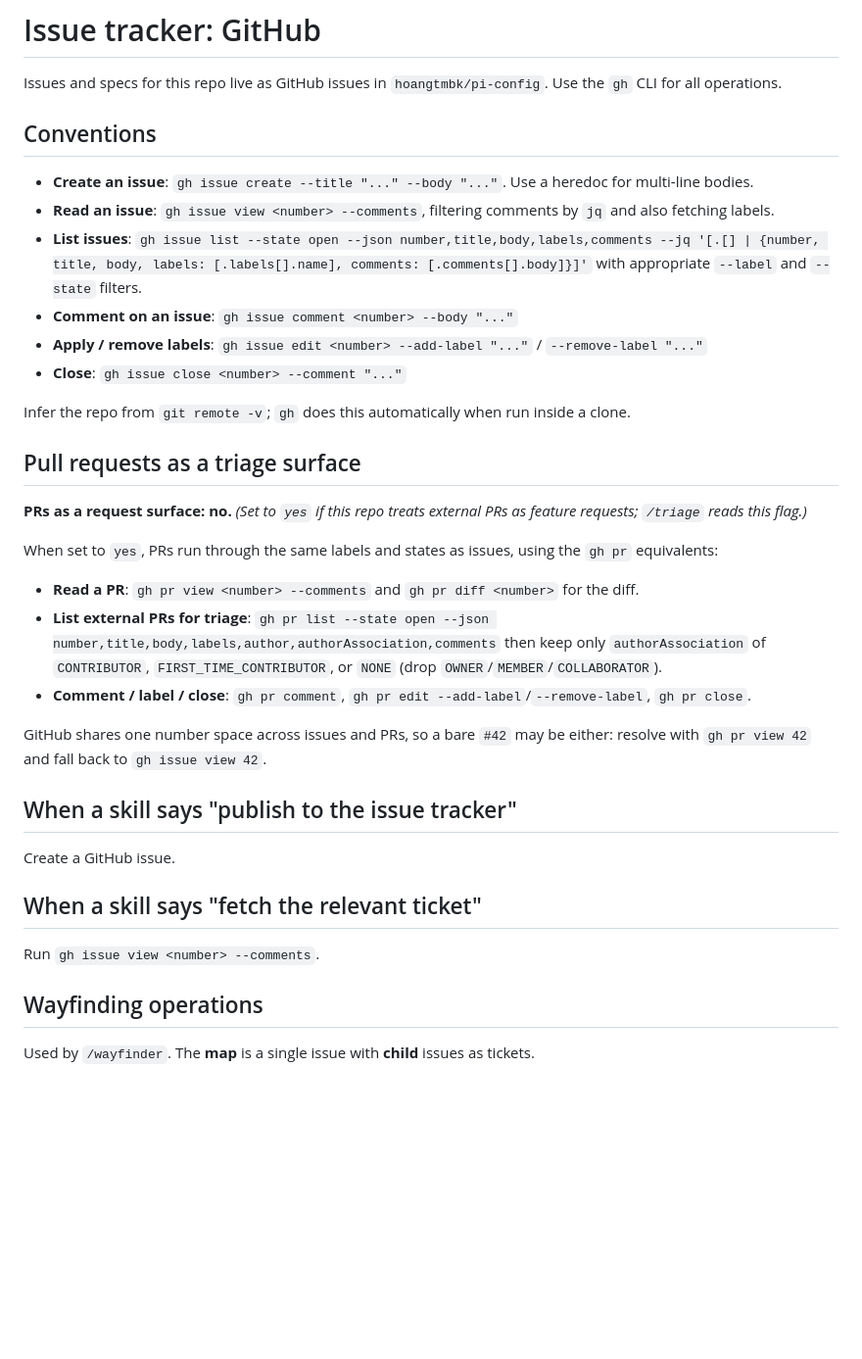
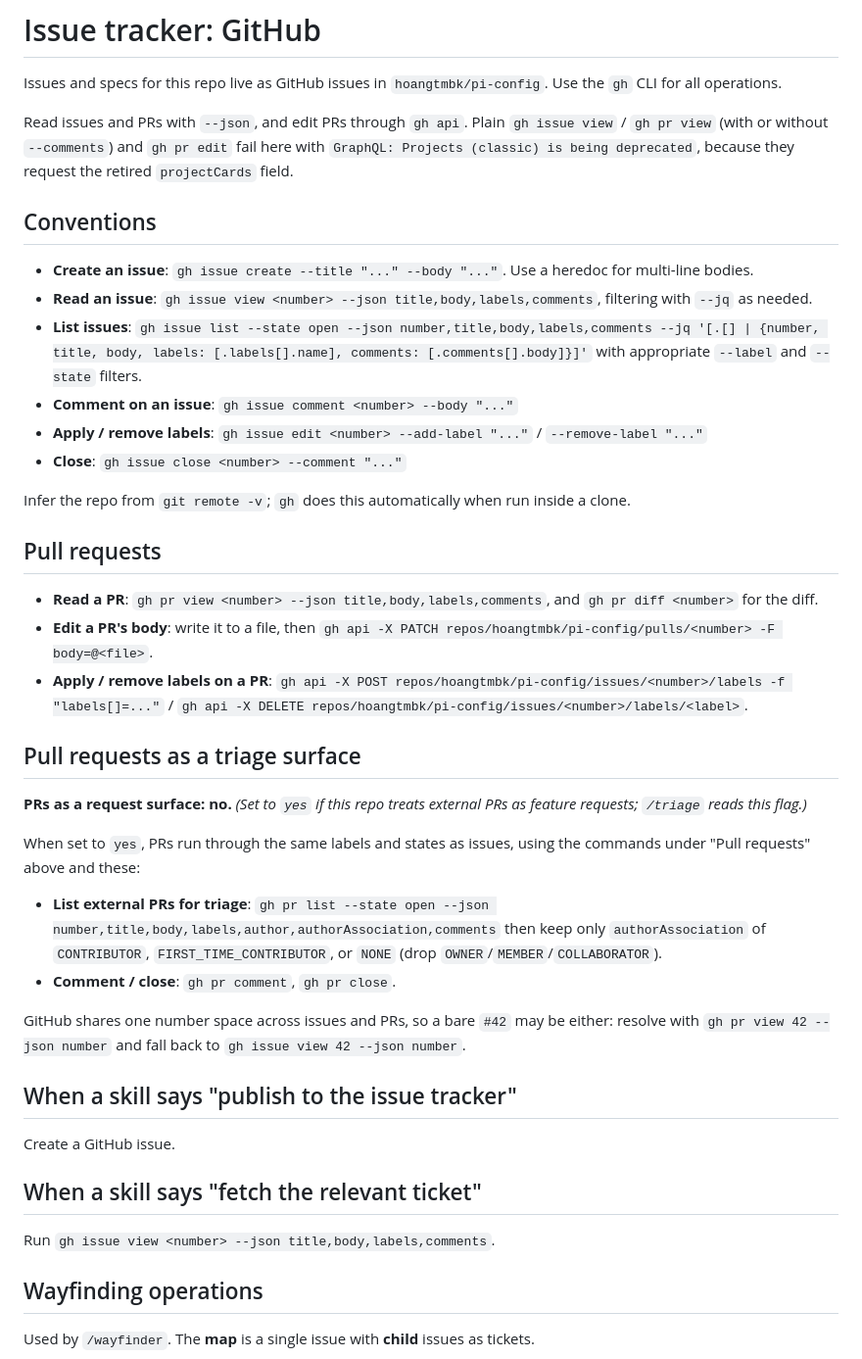
Before and after one commit to hoangtmbk/pi-config, a Markdown page: docs/agents/issue-tracker.md, the part around the change. Shown at 98% size. Rendered like a GitHub page; blank space fills up the shorter version.

Commit message:
docs: issue-tracker commands that work with this gh
Plain gh issue view / gh pr view (with or without --comments) and gh pr edit
fail with the Projects (classic) GraphQL error, because they request
projectCards. Reads now use --json; PR body and label edits go through
gh api.

Co-Authored-By: Claude Opus 5.5 <noreply@anthropic.com>

```diff
--- a/docs/agents/issue-tracker.md
+++ b/docs/agents/issue-tracker.md
@@ -2,10 +2,12 @@
 
 Issues and specs for this repo live as GitHub issues in `hoangtmbk/pi-config`. Use the `gh` CLI for all operations.
 
+Read issues and PRs with `--json`, and edit PRs through `gh api`. Plain `gh issue view` / `gh pr view` (with or without `--comments`) and `gh pr edit` fail here with `GraphQL: Projects (classic) is being deprecated`, because they request the retired `projectCards` field.
+
 ## Conventions
 
 - **Create an issue**: `gh issue create --title "..." --body "..."`. Use a heredoc for multi-line bodies.
-- **Read an issue**: `gh issue view <number> --comments`, filtering comments by `jq` and also fetching labels.
+- **Read an issue**: `gh issue view <number> --json title,body,labels,comments`, filtering with `--jq` as needed.
 - **List issues**: `gh issue list --state open --json number,title,body,labels,comments --jq '[.[] | {number, title, body, labels: [.labels[].name], comments: [.comments[].body]}]'` with appropriate `--label` and `--state` filters.
 - **Comment on an issue**: `gh issue comment <number> --body "..."`
 - **Apply / remove labels**: `gh issue edit <number> --add-label "..."` / `--remove-label "..."`
@@ -13,17 +15,22 @@ Issues and specs for this repo live as GitHub issues in `hoangtmbk/pi-config`. U
 
 Infer the repo from `git remote -v`; `gh` does this automatically when run inside a clone.
 
+## Pull requests
+
+- **Read a PR**: `gh pr view <number> --json title,body,labels,comments`, and `gh pr diff <number>` for the diff.
+- **Edit a PR's body**: write it to a file, then `gh api -X PATCH repos/hoangtmbk/pi-config/pulls/<number> -F body=@<file>`.
+- **Apply / remove labels on a PR**: `gh api -X POST repos/hoangtmbk/pi-config/issues/<number>/labels -f "labels[]=..."` / `gh api -X DELETE repos/hoangtmbk/pi-config/issues/<number>/labels/<label>`.
+
 ## Pull requests as a triage surface
 
 **PRs as a request surface: no.** _(Set to `yes` if this repo treats external PRs as feature requests; `/triage` reads this flag.)_
 
-When set to `yes`, PRs run through the same labels and states as issues, using the `gh pr` equivalents:
+When set to `yes`, PRs run through the same labels and states as issues, using the commands under "Pull requests" above and these:
 
-- **Read a PR**: `gh pr view <number> --comments` and `gh pr diff <number>` for the diff.
 - **List external PRs for triage**: `gh pr list --state open --json number,title,body,labels,author,authorAssociation,comments` then keep only `authorAssociation` of `CONTRIBUTOR`, `FIRST_TIME_CONTRIBUTOR`, or `NONE` (drop `OWNER`/`MEMBER`/`COLLABORATOR`).
-- **Comment / label / close**: `gh pr comment`, `gh pr edit --add-label`/`--remove-label`, `gh pr close`.
+- **Comment / close**: `gh pr comment`, `gh pr close`.
 
-GitHub shares one number space across issues and PRs, so a bare `#42` may be either: resolve with `gh pr view 42` and fall back to `gh issue view 42`.
+GitHub shares one number space across issues and PRs, so a bare `#42` may be either: resolve with `gh pr view 42 --json number` and fall back to `gh issue view 42 --json number`.
 
 ## When a skill says "publish to the issue tracker"
 
@@ -31,7 +38,7 @@ Create a GitHub issue.
 
 ## When a skill says "fetch the relevant ticket"
 
-Run `gh issue view <number> --comments`.
+Run `gh issue view <number> --json title,body,labels,comments`.
 
 ## Wayfinding operations
 
```
